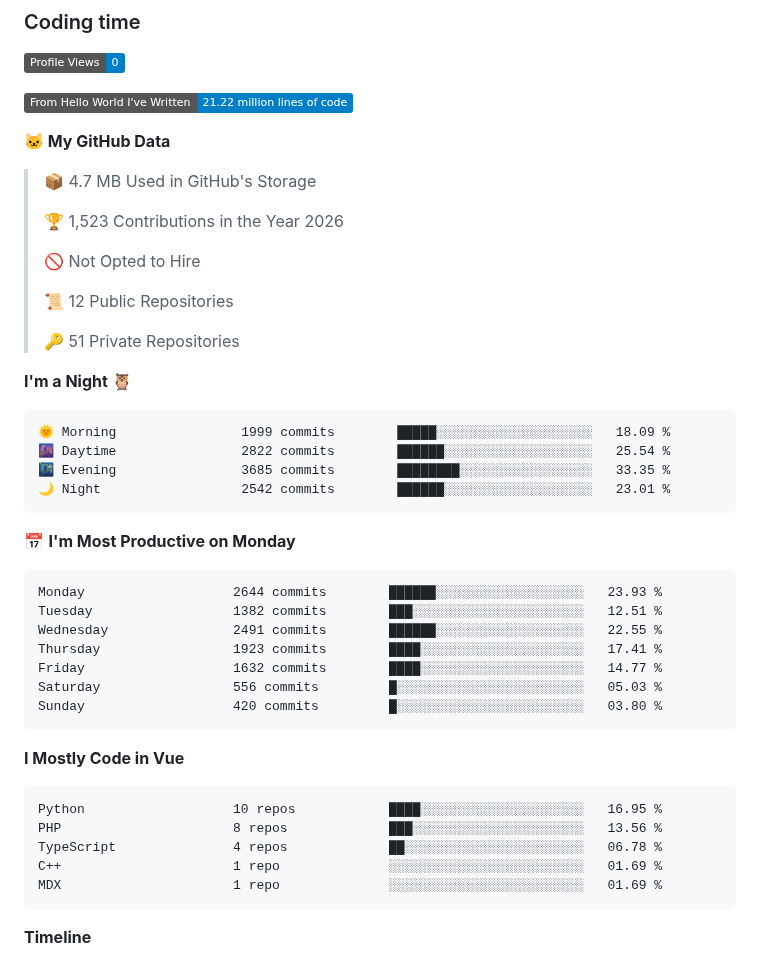
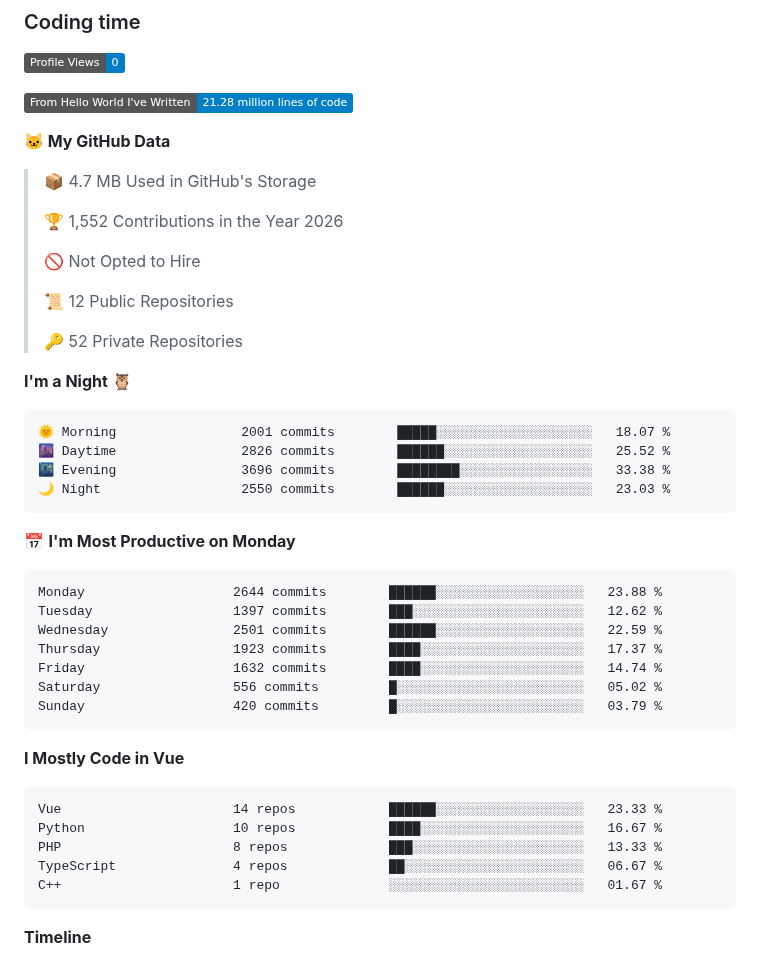
Before and after one commit to jvbalcita/jvbalcita, a Markdown page: README.md, the part around one of its changes. GitHub-like rendering; badges without logos.

Commit message:
docs: update lifetime development metrics

````diff
--- a/README.md
+++ b/README.md
@@ -149,49 +149,49 @@ graph below this README.
 <!--START_SECTION:waka-->
 ![Profile Views](http://img.shields.io/badge/Profile%20Views-0-blue?style=flat)
 
-![Lines of code](https://img.shields.io/badge/From%20Hello%20World%20I%27ve%20Written-21.22%20million%20lines%20of%20code-blue?style=flat)
+![Lines of code](https://img.shields.io/badge/From%20Hello%20World%20I%27ve%20Written-21.28%20million%20lines%20of%20code-blue?style=flat)
 
 **🐱 My GitHub Data**
 
 > 📦 4.7 MB Used in GitHub's Storage
  >
-> 🏆 1,523 Contributions in the Year 2026
+> 🏆 1,552 Contributions in the Year 2026
  >
 > 🚫 Not Opted to Hire
  >
 > 📜 12 Public Repositories
  >
-> 🔑 51 Private Repositories
+> 🔑 52 Private Repositories
  >
 **I'm a Night 🦉**
 
 ```text
-🌞 Morning                1999 commits        █████░░░░░░░░░░░░░░░░░░░░   18.09 %
-🌆 Daytime                2822 commits        ██████░░░░░░░░░░░░░░░░░░░   25.54 %
-🌃 Evening                3685 commits        ████████░░░░░░░░░░░░░░░░░   33.35 %
-🌙 Night                  2542 commits        ██████░░░░░░░░░░░░░░░░░░░   23.01 %
+🌞 Morning                2001 commits        █████░░░░░░░░░░░░░░░░░░░░   18.07 %
+🌆 Daytime                2826 commits        ██████░░░░░░░░░░░░░░░░░░░   25.52 %
+🌃 Evening                3696 commits        ████████░░░░░░░░░░░░░░░░░   33.38 %
+🌙 Night                  2550 commits        ██████░░░░░░░░░░░░░░░░░░░   23.03 %
 ```
 📅 **I'm Most Productive on Monday**
 
 ```text
-Monday                   2644 commits        ██████░░░░░░░░░░░░░░░░░░░   23.93 %
-Tuesday                  1382 commits        ███░░░░░░░░░░░░░░░░░░░░░░   12.51 %
-Wednesday                2491 commits        ██████░░░░░░░░░░░░░░░░░░░   22.55 %
-Thursday                 1923 commits        ████░░░░░░░░░░░░░░░░░░░░░   17.41 %
-Friday                   1632 commits        ████░░░░░░░░░░░░░░░░░░░░░   14.77 %
-Saturday                 556 commits         █░░░░░░░░░░░░░░░░░░░░░░░░   05.03 %
-Sunday                   420 commits         █░░░░░░░░░░░░░░░░░░░░░░░░   03.80 %
+Monday                   2644 commits        ██████░░░░░░░░░░░░░░░░░░░   23.88 %
+Tuesday                  1397 commits        ███░░░░░░░░░░░░░░░░░░░░░░   12.62 %
+Wednesday                2501 commits        ██████░░░░░░░░░░░░░░░░░░░   22.59 %
+Thursday                 1923 commits        ████░░░░░░░░░░░░░░░░░░░░░   17.37 %
+Friday                   1632 commits        ████░░░░░░░░░░░░░░░░░░░░░   14.74 %
+Saturday                 556 commits         █░░░░░░░░░░░░░░░░░░░░░░░░   05.02 %
+Sunday                   420 commits         █░░░░░░░░░░░░░░░░░░░░░░░░   03.79 %
 ```
 
 
 **I Mostly Code in Vue**
 
 ```text
-Python                   10 repos            ████░░░░░░░░░░░░░░░░░░░░░   16.95 %
-PHP                      8 repos             ███░░░░░░░░░░░░░░░░░░░░░░   13.56 %
-TypeScript               4 repos             ██░░░░░░░░░░░░░░░░░░░░░░░   06.78 %
-C++                      1 repo              ░░░░░░░░░░░░░░░░░░░░░░░░░   01.69 %
-MDX                      1 repo              ░░░░░░░░░░░░░░░░░░░░░░░░░   01.69 %
+Vue                      14 repos            ██████░░░░░░░░░░░░░░░░░░░   23.33 %
+Python                   10 repos            ████░░░░░░░░░░░░░░░░░░░░░   16.67 %
+PHP                      8 repos             ███░░░░░░░░░░░░░░░░░░░░░░   13.33 %
+TypeScript               4 repos             ██░░░░░░░░░░░░░░░░░░░░░░░   06.67 %
+C++                      1 repo              ░░░░░░░░░░░░░░░░░░░░░░░░░   01.67 %
 ```
 
 
````
Also changed, not shown: other parts of README.md (+1 -1 lines), assets/bar_graph.png.
